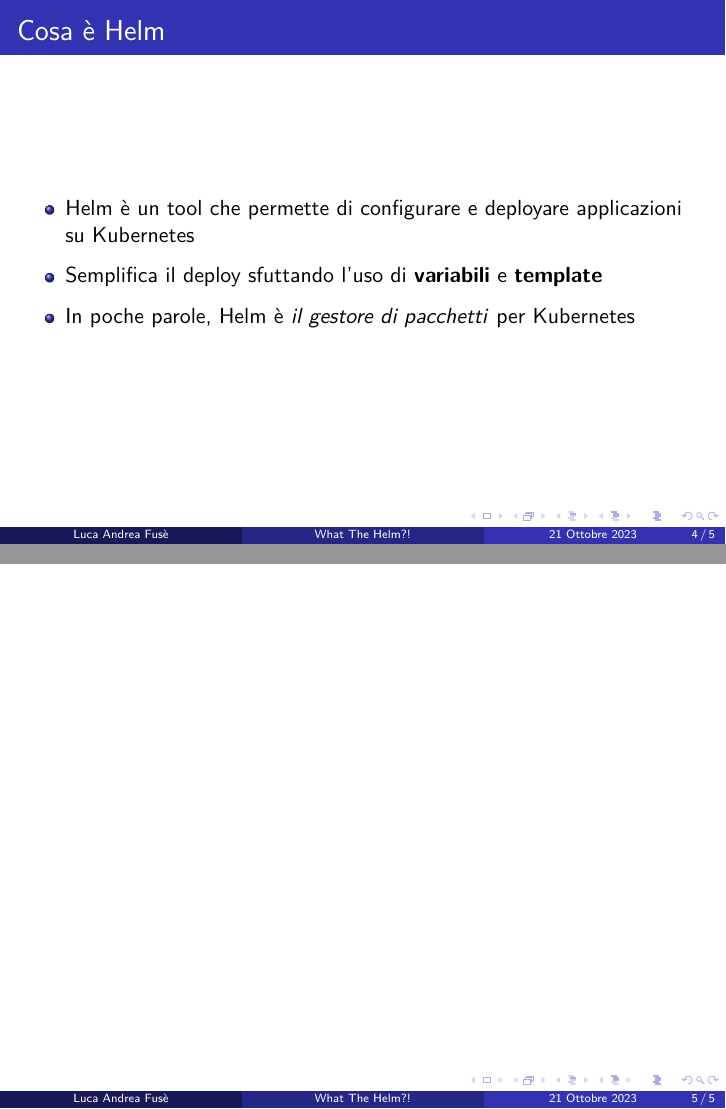
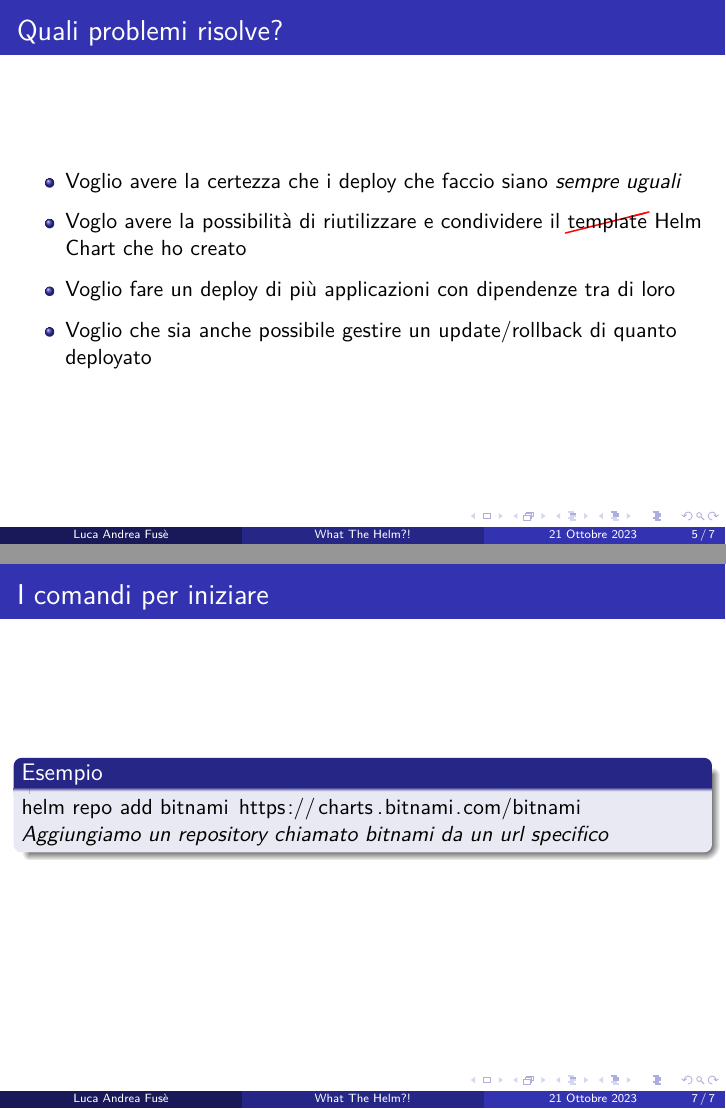
Before and after one commit to luca-af/wth, LaTeX slides (WhatTheHelm.tex): pages 4 and 5 of 5 before the commit and pages 5 and 7 of 7 after it, joined at a grey line. Compiled offline with pdfLaTeX.

Commit message:
Aggiunta di alcune nuove slides

```diff
--- a/WhatTheHelm.tex
+++ b/WhatTheHelm.tex
@@ -1,6 +1,5 @@
 \documentclass{beamer}
 \usepackage[T1]{fontenc}
-\usepackage[utf8]{inputenc}
 \usepackage[italian]{babel}
 \usepackage{lmodern}
 \usepackage{amsmath}
@@ -17,8 +16,9 @@
 \usepackage{hyperref}
 \usepackage[thicklines]{cancel}
 \usepackage{parskip}
+\usepackage{listings}
 \usetheme{Madrid}
-
+\setbeamertemplate{frametitle continuation}{}
 
 
 \title{What The Helm?!}
@@ -51,2 +51,4 @@
    \begin{enumerate}
     \item Cosa fa e quali problemi risolve?
+    \item I comandi per iniziare
+    \item Anatomia di un Helm Chart (versione concentrata)
@@ -57,7 +58,7 @@
   \end{frame}
 
 \begin{frame}
-\frametitle{Cosa è Helm}
+\frametitle{Cosa fa?}
  \begin{itemize}
     \item Helm è un tool che permette di configurare e deployare applicazioni su Kubernetes
     \item Semplifica il deploy sfuttando l'uso di \textbf{variabili} e \textbf{template}
@@ -66,7 +67,24 @@
 \end{frame}
 
  \begin{frame}
+ \frametitle{Quali problemi risolve?}
+ \begin{itemize}
+     \item Voglio avere la certezza che i deploy che faccio siano \textit{sempre uguali}
+     \item Voglo avere la possibilità di riutilizzare e condividere il \cancel{template} Helm Chart che ho creato
+     \item Voglio fare un deploy di più applicazioni con dipendenze tra di loro
+     \item Voglio che sia anche possibile gestire un update/rollback di quanto deployato
+ \end{itemize}
+ \end{frame}
+
+ \begin{frame}[allowframebreaks]
+ \frametitle{I comandi per iniziare}
+ \begin{block}{Helm repo}
+  Con il comando \lstinline[language=bash]{helm repo add} possiamo aggiungere un repository da cui peschiamo gli Helm Chart
+  \end{block}
+  \framebreak
+  \begin{block}{Esempio}
+  \lstinline[language=bash]{helm repo add bitnami https://charts.bitnami.com/bitnami} \newline \textit{Aggiungiamo un repository chiamato bitnami da un url specifico}
+  \end{block}
 
  \end{frame}
-
-\end{document}
+ \end{document}
```
Also changed, not shown: WhatTheHelm.tex (3 more changed lines).
